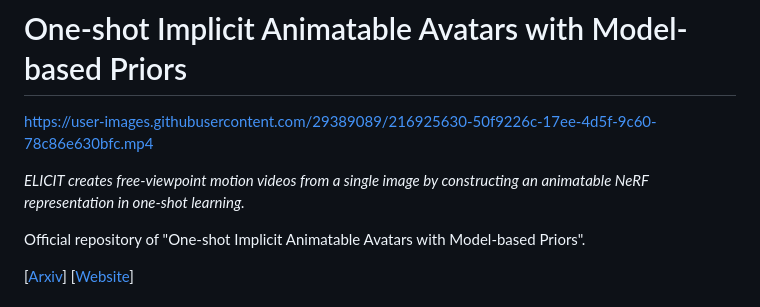
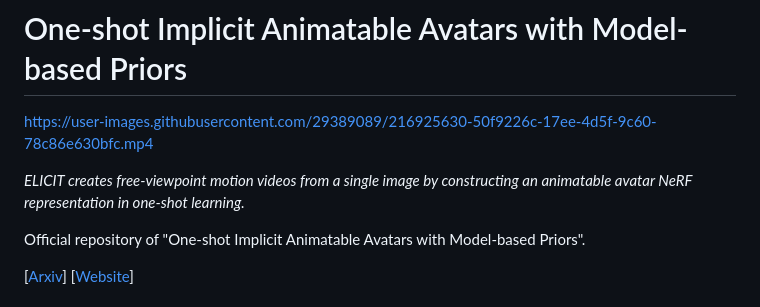
Before and after one commit to huangyangyi/ELICIT, a Markdown page: README.md, the part around the change. Drawn GitHub-style.

```diff
--- a/README.md
+++ b/README.md
@@ -2,7 +2,7 @@
 
 https://user-images.githubusercontent.com/29389089/216925630-50f9226c-17ee-4d5f-9c60-78c86e630bfc.mp4
 
-_ELICIT creates free-viewpoint motion videos from a single image by constructing an animatable NeRF representation in one-shot learning._
+_ELICIT creates free-viewpoint motion videos from a single image by constructing an animatable avatar NeRF representation in one-shot learning._
 
 
 Official repository of "One-shot Implicit Animatable Avatars with Model-based Priors".
```
